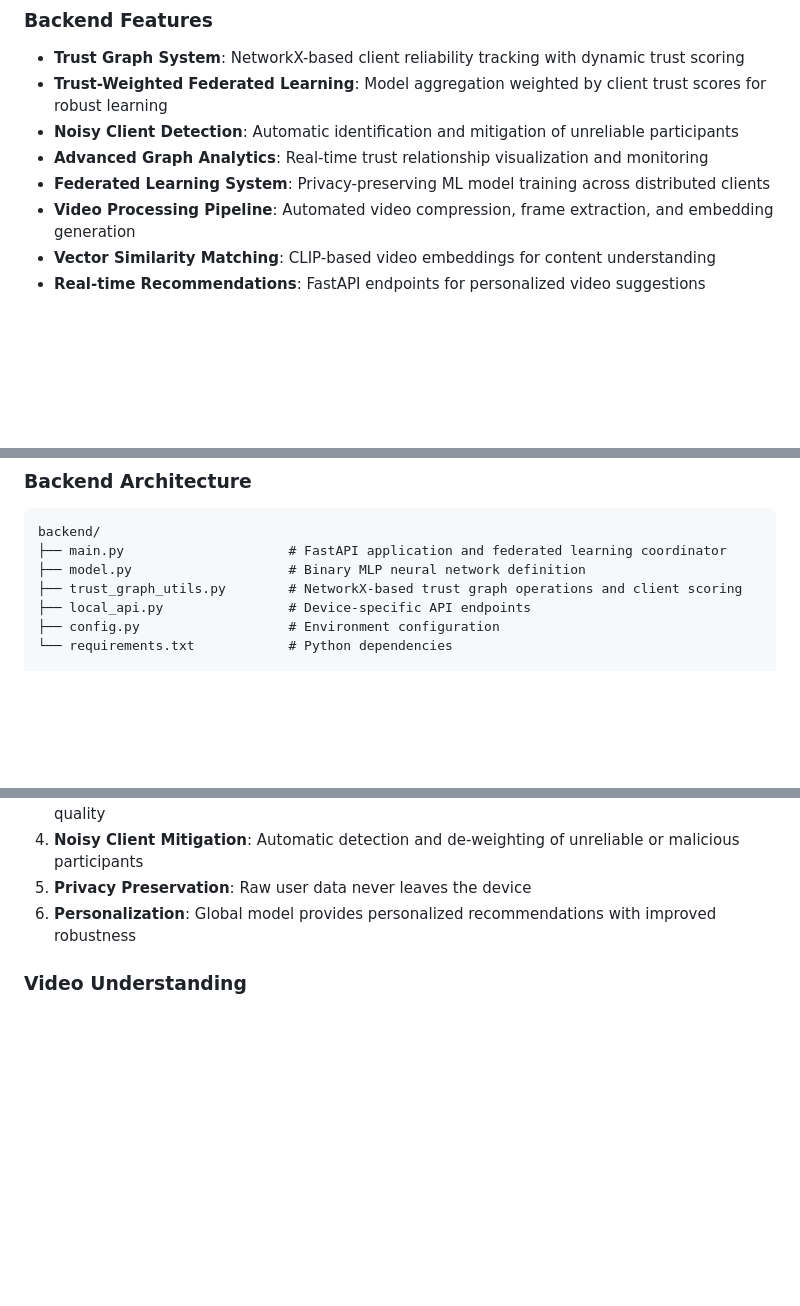
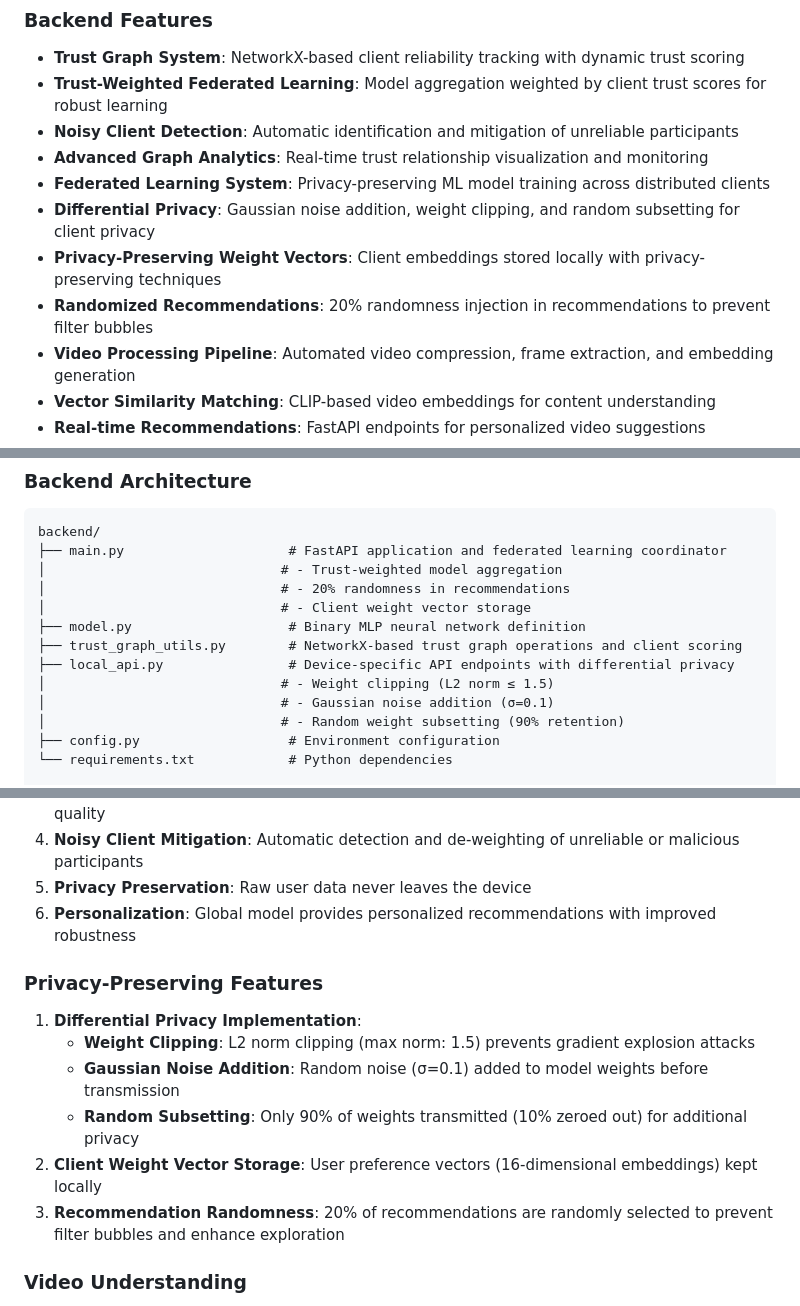
Before and after one commit to luciusyeo/TikTokTechJam2025, a Markdown page: README.md, 3 parts joined by grey strips. Rendered like a GitHub page; blank space fills up the shorter version.

Commit message:
new read me

````diff
--- a/README.md
+++ b/README.md
@@ -30,6 +30,9 @@ The project addresses the challenge of creating personalized video recommendatio
 - **Noisy Client Detection**: Automatic identification and mitigation of unreliable participants
 - **Advanced Graph Analytics**: Real-time trust relationship visualization and monitoring
 - **Federated Learning System**: Privacy-preserving ML model training across distributed clients
+- **Differential Privacy**: Gaussian noise addition, weight clipping, and random subsetting for client privacy
+- **Privacy-Preserving Weight Vectors**: Client embeddings stored locally with privacy-preserving techniques
+- **Randomized Recommendations**: 20% randomness injection in recommendations to prevent filter bubbles
 - **Video Processing Pipeline**: Automated video compression, frame extraction, and embedding generation
 - **Vector Similarity Matching**: CLIP-based video embeddings for content understanding
 - **Real-time Recommendations**: FastAPI endpoints for personalized video suggestions
@@ -147,9 +150,15 @@ src/
 ```
 backend/
 ├── main.py                     # FastAPI application and federated learning coordinator
+│                              # - Trust-weighted model aggregation
+│                              # - 20% randomness in recommendations
+│                              # - Client weight vector storage
 ├── model.py                    # Binary MLP neural network definition
 ├── trust_graph_utils.py        # NetworkX-based trust graph operations and client scoring
-├── local_api.py                # Device-specific API endpoints
+├── local_api.py                # Device-specific API endpoints with differential privacy
+│                              # - Weight clipping (L2 norm ≤ 1.5)
+│                              # - Gaussian noise addition (σ=0.1)
+│                              # - Random weight subsetting (90% retention)
 ├── config.py                   # Environment configuration
 └── requirements.txt            # Python dependencies
 
@@ -172,6 +181,14 @@ federated/
 4. **Noisy Client Mitigation**: Automatic detection and de-weighting of unreliable or malicious participants
 5. **Privacy Preservation**: Raw user data never leaves the device
 6. **Personalization**: Global model provides personalized recommendations with improved robustness
+
+### Privacy-Preserving Features
+1. **Differential Privacy Implementation**:
+   - **Weight Clipping**: L2 norm clipping (max norm: 1.5) prevents gradient explosion attacks
+   - **Gaussian Noise Addition**: Random noise (σ=0.1) added to model weights before transmission
+   - **Random Subsetting**: Only 90% of weights transmitted (10% zeroed out) for additional privacy
+2. **Client Weight Vector Storage**: User preference vectors (16-dimensional embeddings) kept locally
+3. **Recommendation Randomness**: 20% of recommendations are randomly selected to prevent filter bubbles and enhance exploration
 
 ### Video Understanding
 1. **Content Extraction**: CLIP embeddings capture video semantic content
````
